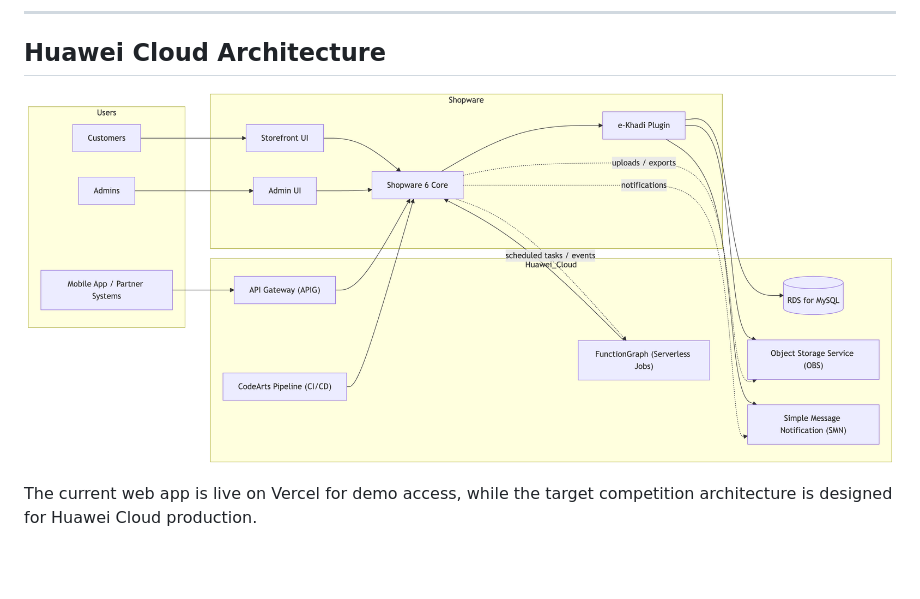
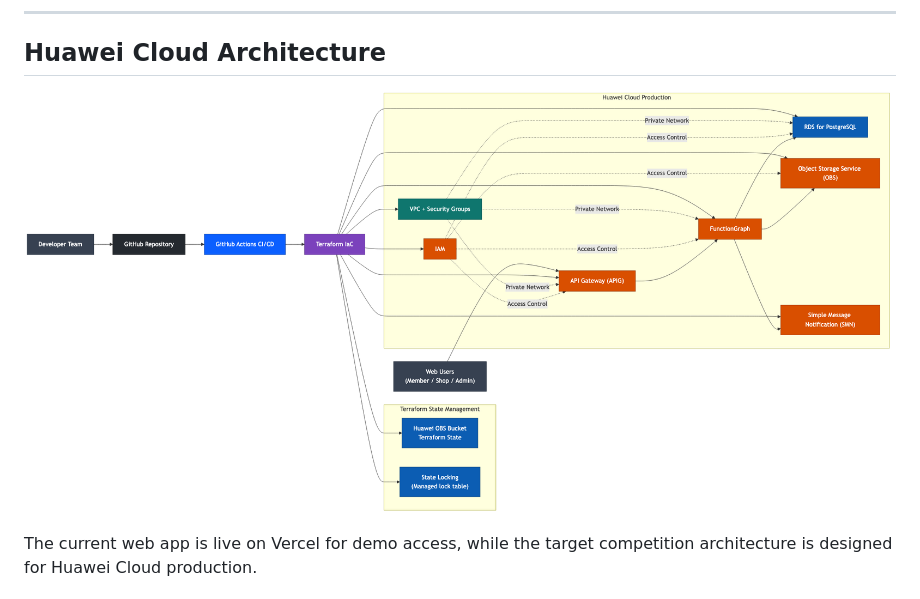
Before and after one commit to faneleedison-ux/ekhadi-shopware-plugin, a Markdown page: README.md, the part around the change. Rendered like a GitHub page; pictures changed too: assets/images/architecture/system-architecture-huawei.png (added); blank space fills up the shorter version.

Commit message:
docs(architecture): add Huawei stack diagram image

```diff
--- a/README.md
+++ b/README.md
@@ -13,7 +13,7 @@ This repository now contains two implementations:
 
 ## Huawei Cloud Architecture
 
-![e-Khadi Huawei Architecture](./assets/images/architecture/system-architecture.png)
+![e-Khadi Huawei Architecture](./assets/images/architecture/system-architecture-huawei.png)
 
 The current web app is live on Vercel for demo access, while the target competition architecture is designed for Huawei Cloud production.
 
```
Also changed, not shown: 1 other file.
